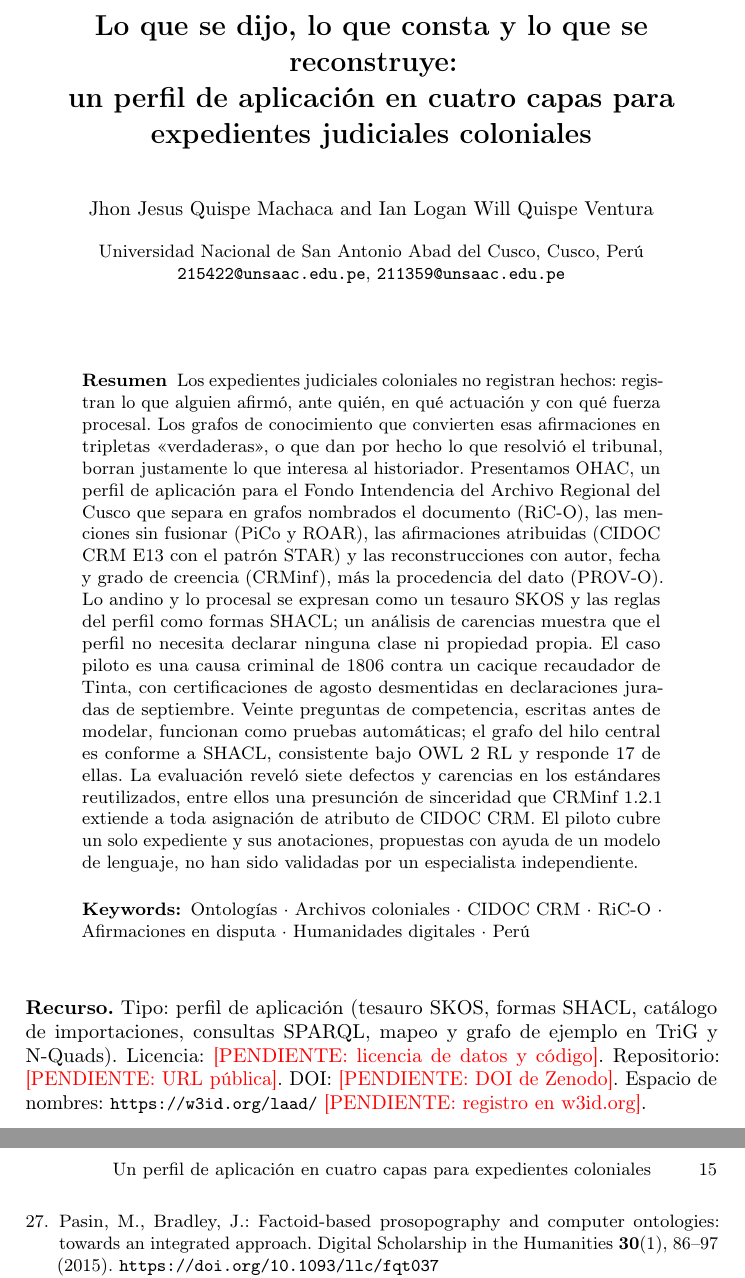
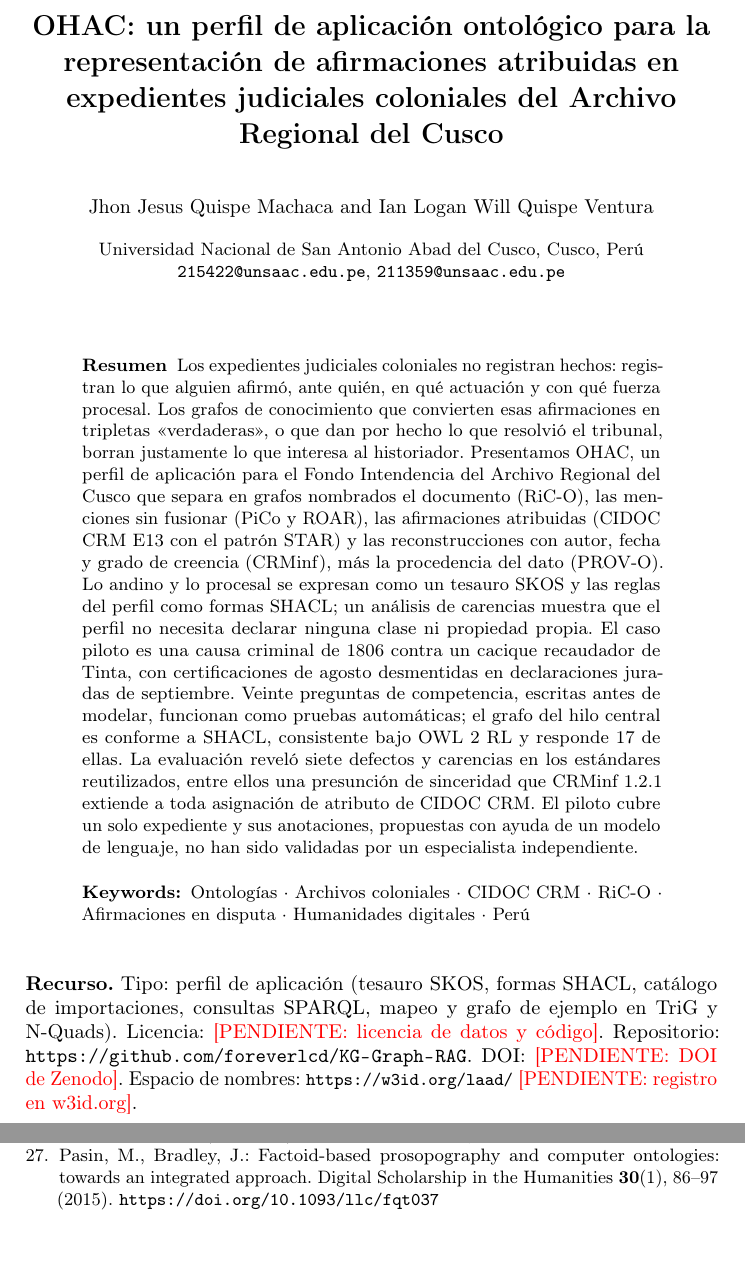
Before and after one commit to foreverlcd/KG-Graph-RAG, a LaTeX paper (articulo/main.tex): two parts of pages 1 and 15 of 15, joined at a grey line, cut at the place of the change, the shorter picture padded with empty space. Compiled offline with pdfLaTeX.

Commit message:
articulo: título profesional (OHAC) y URL del repositorio
Co-Authored-By: Claude Opus 5.5 <noreply@anthropic.com>

```diff
--- a/articulo/main.tex
+++ b/articulo/main.tex
@@ -43,9 +43,8 @@
 \AtBeginDocument{\renewcommand{\thelstlisting}{\arabic{lstlisting}}}
 \begin{document}
 
-\title{Lo que se dijo, lo que consta y lo que se reconstruye:\\
-un perfil de aplicación en cuatro capas para expedientes judiciales coloniales}
-\titlerunning{Un perfil de aplicación en cuatro capas para expedientes coloniales}
+\title{OHAC: un perfil de aplicación ontológico para la representación de afirmaciones atribuidas en expedientes judiciales coloniales del Archivo Regional del Cusco}
+\titlerunning{OHAC: perfil ontológico para expedientes judiciales coloniales}
 
 \author{Jhon Jesus Quispe Machaca \and Ian Logan Will Quispe Ventura}
 \authorrunning{J. J. Quispe Machaca e I. L. W. Quispe Ventura}
@@ -79,7 +78,7 @@ Humanidades digitales \and Perú}
 Tipo: perfil de aplicación (tesauro SKOS, formas SHACL, catálogo de importaciones, consultas SPARQL, mapeo y grafo de
 ejemplo en TriG y N-Quads).
 Licencia: \pendiente{licencia de datos y código}.
-Repositorio: \pendiente{URL pública}.
+Repositorio: \url{https://github.com/foreverlcd/KG-Graph-RAG}.
 DOI: \pendiente{DOI de Zenodo}.
 Espacio de nombres: \ttt{https://w3id.org/laad/} \pendiente{registro en w3id.org}.
 
```
Also changed, not shown: articulo/main.pdf, articulo/main.tex (2 more changed lines).
